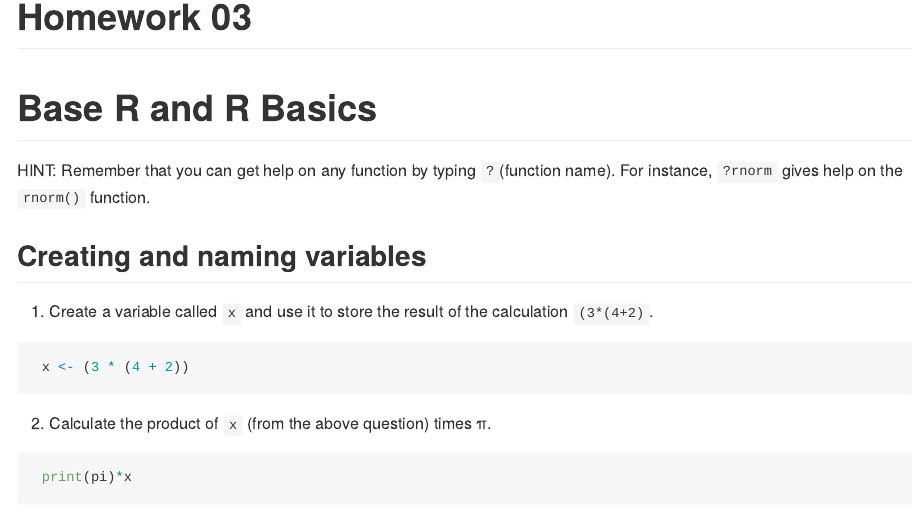
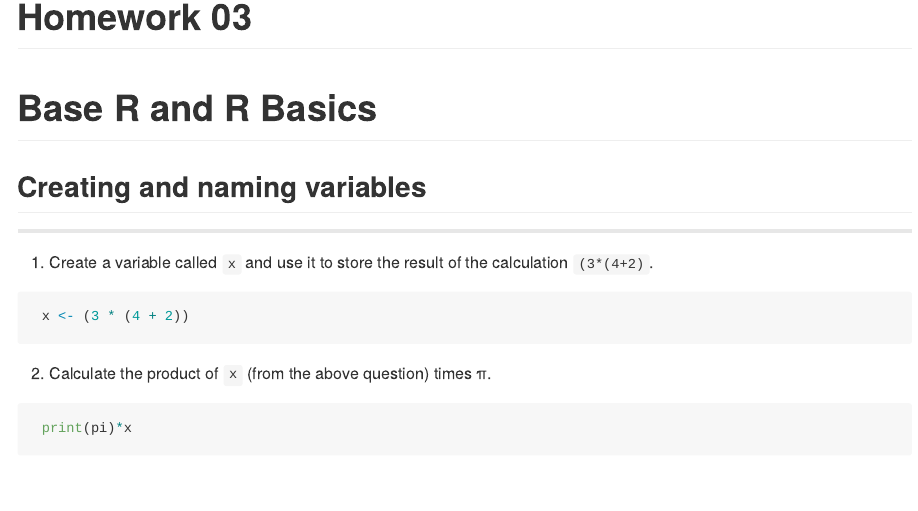
Before and after one commit to ksumme11/GEOL590, a Quarto document (Homework/HMK_03/hmk_03.qmd): the page in a window 1100 px wide, from its top. The pictures show the output file Homework/HMK_03/hmk_03.md that the author committed with the source, drawn offline in the style of GitHub.

Commit message:
HMK03_ImageUpdate

````diff
--- a/Homework/HMK_03/hmk_03.qmd
+++ b/Homework/HMK_03/hmk_03.qmd
@@ -6,16 +6,15 @@ editor: visual
 
 # Base R and R Basics
 
-HINT: Remember that you can get help on any function by typing `?`(function name). For instance, `?rnorm` gives help on the `rnorm()` function.
+## Creating and naming variables
 
-## Creating and naming variables
+------------------------------------------------------------------------
 
 1.  Create a variable called `x` and use it to store the result of the calculation `(3*(4+2)`.
 
 ```{r}
  x <- (3 * (4 + 2))
 ```
-
 
 2.  Calculate the product of `x` (from the above question) times π.
 
````
Also changed, not shown: Homework/HMK_03/hmk_03.md, Homework/HMK_03/hmk_03.qmd (12 more changed lines).
